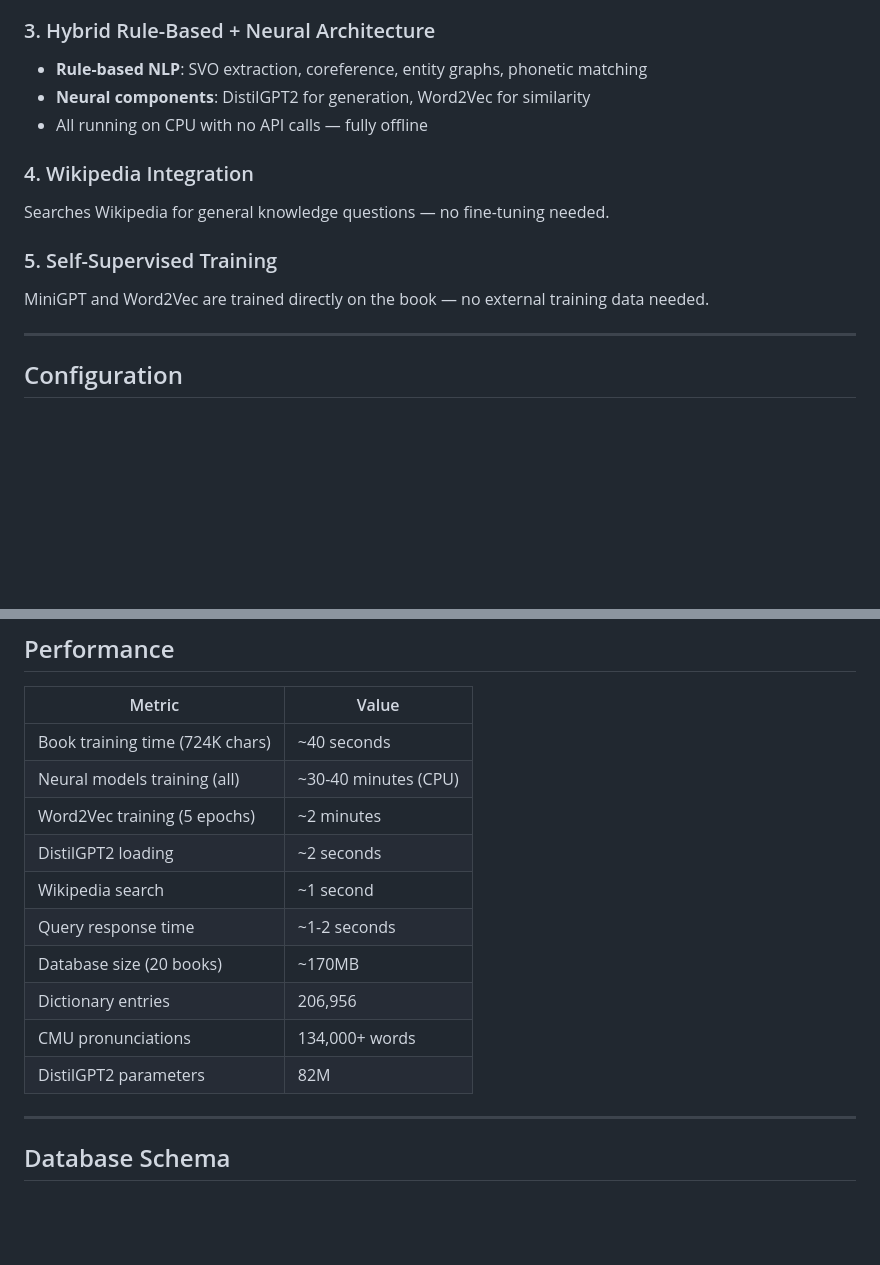
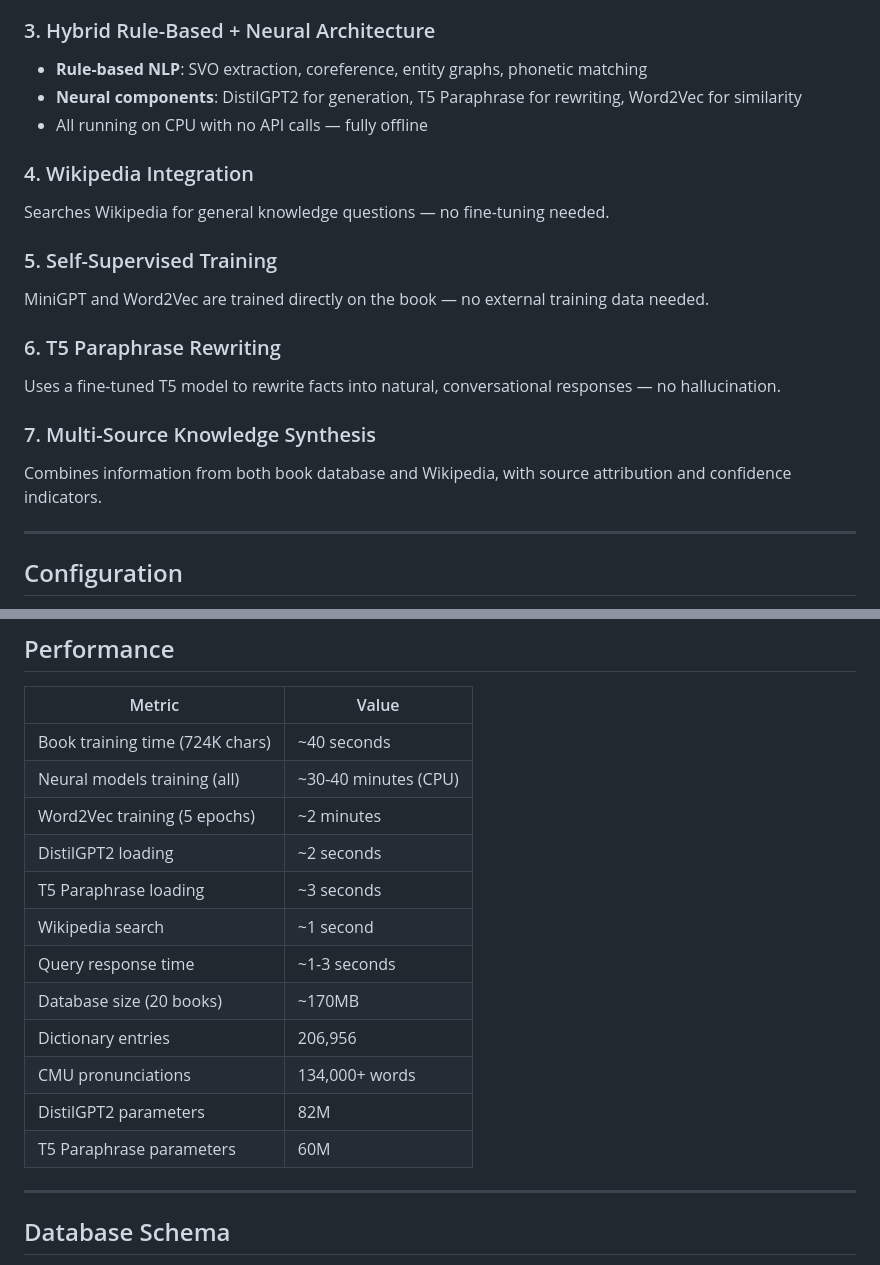
Before and after one commit to omgbox/DAID-PELS, a Markdown page: README.md, 2 parts joined by grey strips. Drawn GitHub-style; blank space fills up the shorter version.

```diff
--- a/README.md
+++ b/README.md
@@ -169,7 +199,7 @@ Combines BM25 + Soundex + Double Metaphone for robust matching:
 
 ### 3. Hybrid Rule-Based + Neural Architecture
 - **Rule-based NLP**: SVO extraction, coreference, entity graphs, phonetic matching
-- **Neural components**: DistilGPT2 for generation, Word2Vec for similarity
+- **Neural components**: DistilGPT2 for generation, T5 Paraphrase for rewriting, Word2Vec for similarity
 - All running on CPU with no API calls — fully offline
 
 ### 4. Wikipedia Integration
@@ -177,6 +207,12 @@ Searches Wikipedia for general knowledge questions — no fine-tuning needed.
 
 ### 5. Self-Supervised Training
 MiniGPT and Word2Vec are trained directly on the book — no external training data needed.
+
+### 6. T5 Paraphrase Rewriting
+Uses a fine-tuned T5 model to rewrite facts into natural, conversational responses — no hallucination.
+
+### 7. Multi-Source Knowledge Synthesis
+Combines information from both book database and Wikipedia, with source attribution and confidence indicators.
 
 ---
 
@@ -201,12 +237,14 @@ All settings in `config.py`. Environment variables override paths:
 | Neural models training (all) | ~30-40 minutes (CPU) |
 | Word2Vec training (5 epochs) | ~2 minutes |
 | DistilGPT2 loading | ~2 seconds |
+| T5 Paraphrase loading | ~3 seconds |
 | Wikipedia search | ~1 second |
-| Query response time | ~1-2 seconds |
+| Query response time | ~1-3 seconds |
 | Database size (20 books) | ~170MB |
 | Dictionary entries | 206,956 |
 | CMU pronunciations | 134,000+ words |
 | DistilGPT2 parameters | 82M |
+| T5 Paraphrase parameters | 60M |
 
 ---
 
```
Also changed, not shown: other parts of README.md (+59 -29 lines).
